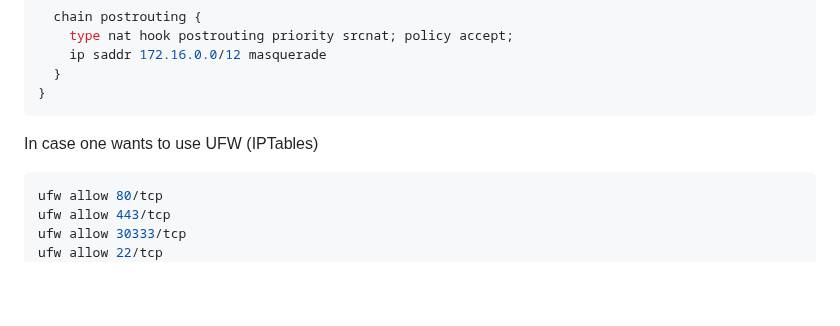
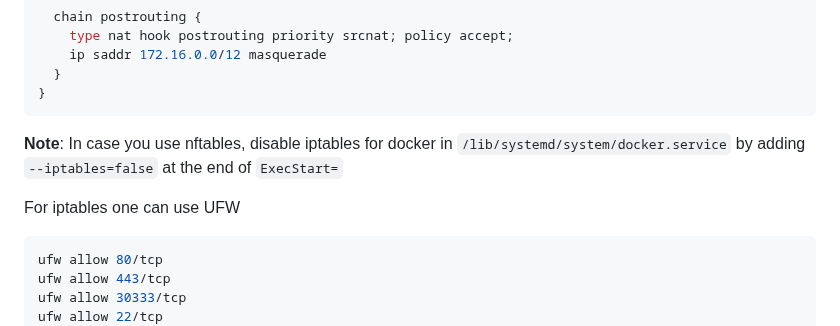
Before and after one commit to threefoldtech/grid_deployment, a Markdown page: docker-compose/readme.md, the part around the change. Drawn GitHub-style; blank space fills up the shorter version.

Commit message:
disable iptables for docker in case of nftables

````diff
--- a/docker-compose/readme.md
+++ b/docker-compose/readme.md
@@ -166,7 +166,10 @@ table inet nat {
 }
 ```
 
-In case one wants to use UFW (IPTables)
+**Note**: In case you use nftables, disable iptables for docker in `/lib/systemd/system/docker.service` by adding `--iptables=false` at the end of `ExecStart=`
+
+
+For iptables one can use UFW
 
 ```sh
 ufw allow 80/tcp
````
